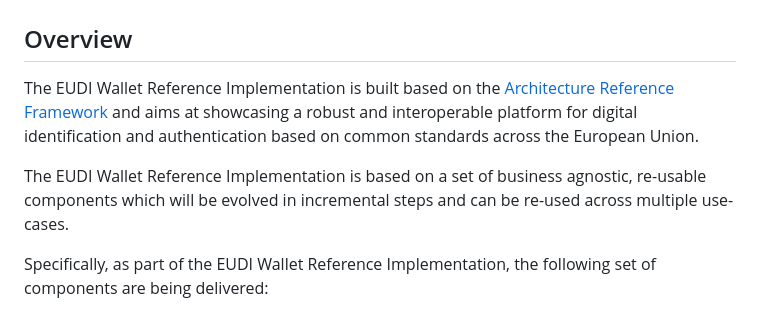
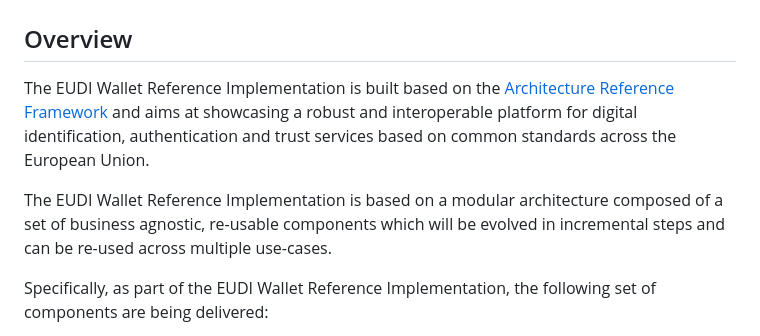
Before and after one commit to paparitsidis-nci/docroot, a Markdown page: intro.md, the part around the change. Rendered like a GitHub page.

```diff
--- a/intro.md
+++ b/intro.md
@@ -3,9 +3,9 @@
 # EUDI Wallet Reference Implementation
 ## Overview
 
-The EUDI Wallet Reference Implementation is built based on the [Architecture Reference Framework](https://github.com/eu-digital-identity-wallet/architecture-and-reference-framework) and aims at showcasing a robust and interoperable platform for digital identification and authentication based on common standards across the European Union.
+The EUDI Wallet Reference Implementation is built based on the [Architecture Reference Framework](https://github.com/eu-digital-identity-wallet/architecture-and-reference-framework) and aims at showcasing a robust and interoperable platform for digital identification, authentication and trust services based on common standards across the European Union.
 
-The EUDI Wallet Reference Implementation is based on a set of business agnostic, re-usable components which will be evolved in incremental steps and can be re-used across multiple use-cases.
+The EUDI Wallet Reference Implementation is based on a modular architecture composed of a set of business agnostic, re-usable components which will be evolved in incremental steps and can be re-used across multiple use-cases.
 
 Specifically, as part of the EUDI Wallet Reference Implementation, the following set of components are being delivered:
 
```
